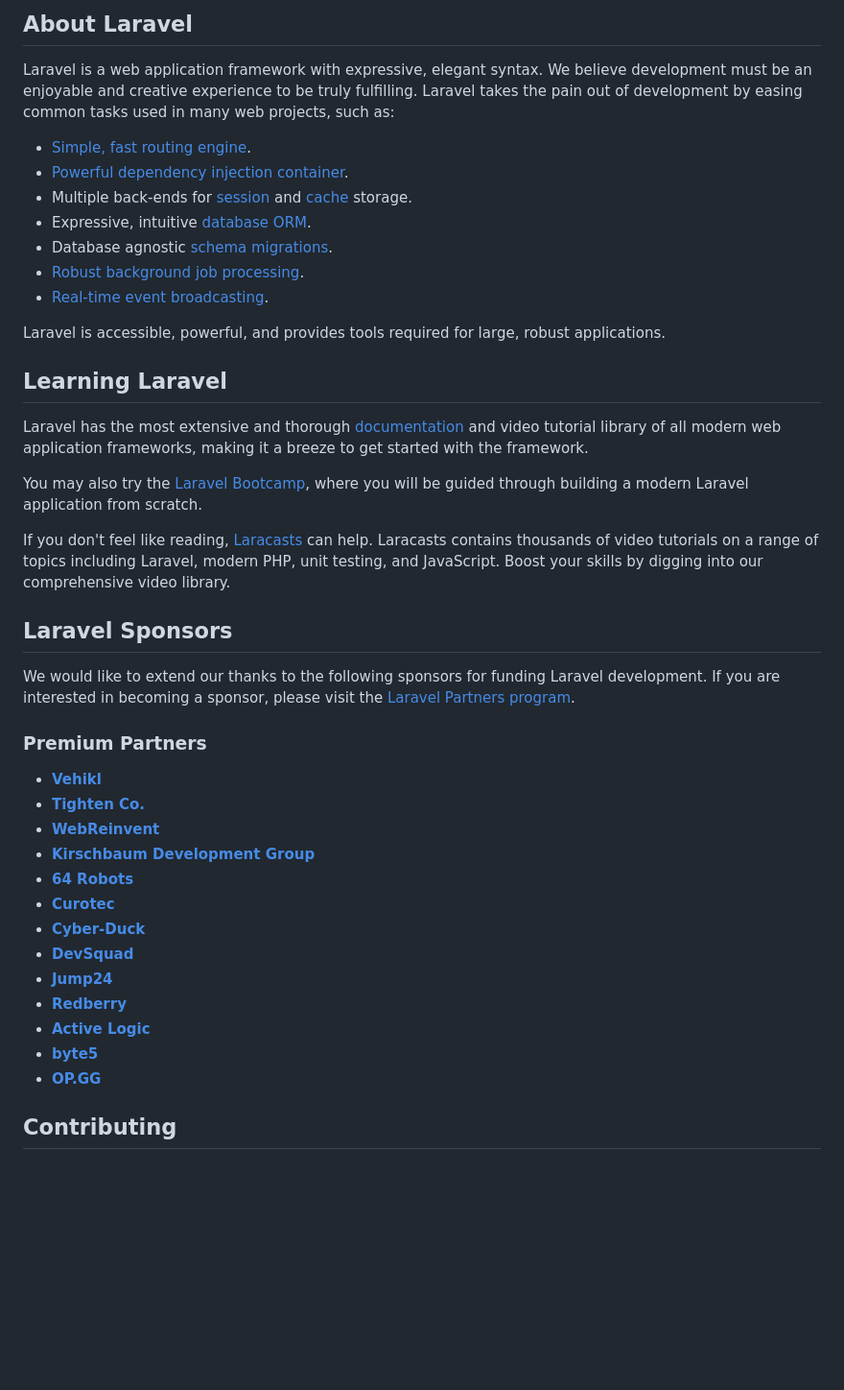
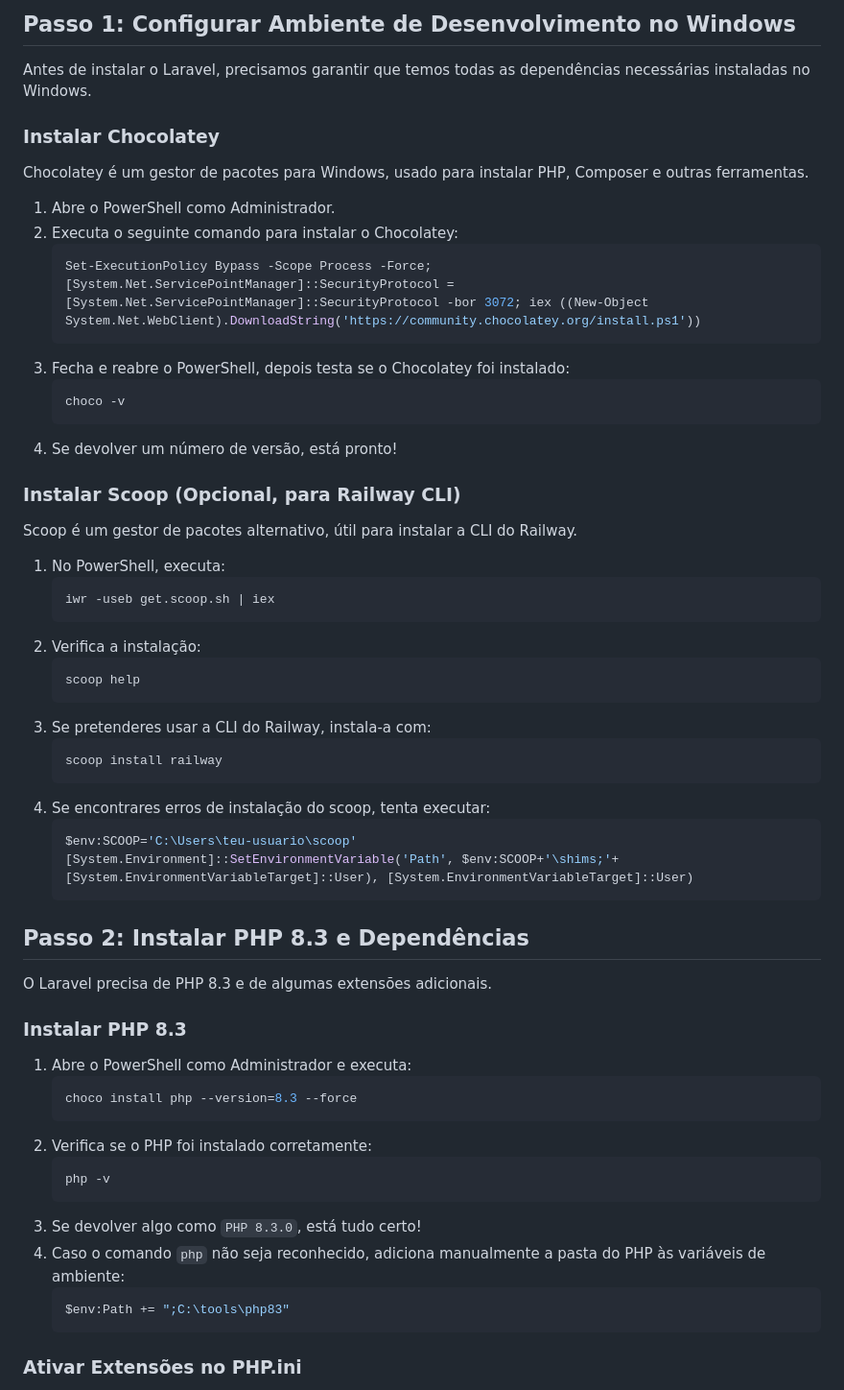
Before and after one commit to a20076288/railway_maxfinance, a Markdown page: README.md, the part around the change printed below. Shown: that part at 96% size. Rendered like a GitHub page; blank space fills up the shorter version.

Commit message:
readme adicionado

````diff
--- a/README.md
+++ b/README.md
@@ -9,45 +4,64 @@
 
-## About Laravel
+## Passo 1: Configurar Ambiente de Desenvolvimento no Windows
 
-Laravel is a web application framework with expressive, elegant syntax. We believe development must be an enjoyable and creative experience to be truly fulfilling. Laravel takes the pain out of development by easing common tasks used in many web projects, such as:
+Antes de instalar o Laravel, precisamos garantir que temos todas as dependências necessárias instaladas no Windows.
 
-- [Simple, fast routing engine](https://laravel.com/docs/routing).
-- [Powerful dependency injection container](https://laravel.com/docs/container).
-- Multiple back-ends for [session](https://laravel.com/docs/session) and [cache](https://laravel.com/docs/cache) storage.
-- Expressive, intuitive [database ORM](https://laravel.com/docs/eloquent).
-- Database agnostic [schema migrations](https://laravel.com/docs/migrations).
-- [Robust background job processing](https://laravel.com/docs/queues).
-- [Real-time event broadcasting](https://laravel.com/docs/broadcasting).
+### Instalar Chocolatey
 
-Laravel is accessible, powerful, and provides tools required for large, robust applications.
+Chocolatey é um gestor de pacotes para Windows, usado para instalar PHP, Composer e outras ferramentas.
 
-## Learning Laravel
+1. Abre o PowerShell como Administrador.
+2. Executa o seguinte comando para instalar o Chocolatey:
+   ```powershell
+   Set-ExecutionPolicy Bypass -Scope Process -Force; [System.Net.ServicePointManager]::SecurityProtocol = [System.Net.ServicePointManager]::SecurityProtocol -bor 3072; iex ((New-Object System.Net.WebClient).DownloadString('https://community.chocolatey.org/install.ps1'))
+   ```
+3. Fecha e reabre o PowerShell, depois testa se o Chocolatey foi instalado:
+   ```powershell
+   choco -v
+   ```
+4. Se devolver um número de versão, está pronto!
 
-Laravel has the most extensive and thorough [documentation](https://laravel.com/docs) and video tutorial library of all modern web application frameworks, making it a breeze to get started with the framework.
+### Instalar Scoop (Opcional, para Railway CLI)
 
-You may also try the [Laravel Bootcamp](https://bootcamp.laravel.com), where you will be guided through building a modern Laravel application from scratch.
+Scoop é um gestor de pacotes alternativo, útil para instalar a CLI do Railway.
 
-If you don't feel like reading, [Laracasts](https://laracasts.com) can help. Laracasts contains thousands of video tutorials on a range of topics including Laravel, modern PHP, unit testing, and JavaScript. Boost your skills by digging into our comprehensive video library.
+1. No PowerShell, executa:
+   ```powershell
+   iwr -useb get.scoop.sh | iex
+   ```
+2. Verifica a instalação:
+   ```powershell
+   scoop help
+   ```
+3. Se pretenderes usar a CLI do Railway, instala-a com:
+   ```powershell
+   scoop install railway
+   ```
+4. Se encontrares erros de instalação do scoop, tenta executar:
+   ```powershell
+   $env:SCOOP='C:\Users\teu-usuario\scoop'
+   [System.Environment]::SetEnvironmentVariable('Path', $env:SCOOP+'\shims;'+[System.EnvironmentVariableTarget]::User), [System.EnvironmentVariableTarget]::User)
+   ```
 
-## Laravel Sponsors
+## Passo 2: Instalar PHP 8.3 e Dependências
 
-We would like to extend our thanks to the following sponsors for funding Laravel development. If you are interested in becoming a sponsor, please visit the [Laravel Partners program](https://partners.laravel.com).
+O Laravel precisa de PHP 8.3 e de algumas extensões adicionais.
 
-### Premium Partners
+### Instalar PHP 8.3
 
-- **[Vehikl](https://vehikl.com/)**
-- **[Tighten Co.](https://tighten.co)**
-- **[WebReinvent](https://webreinvent.com/)**
-- **[Kirschbaum Development Group](https://kirschbaumdevelopment.com)**
-- **[64 Robots](https://64robots.com)**
-- **[Curotec](https://www.curotec.com/services/technologies/laravel/)**
-- **[Cyber-Duck](https://cyber-duck.co.uk)**
-- **[DevSquad](https://devsquad.com/hire-laravel-developers)**
-- **[Jump24](https://jump24.co.uk)**
-- **[Redberry](https://redberry.international/laravel/)**
-- **[Active Logic](https://activelogic.com)**
-- **[byte5](https://byte5.de)**
-- **[OP.GG](https://op.gg)**
+1. Abre o PowerShell como Administrador e executa:
+   ```powershell
+   choco install php --version=8.3 --force
+   ```
+2. Verifica se o PHP foi instalado corretamente:
+   ```powershell
+   php -v
+   ```
+3. Se devolver algo como `PHP 8.3.0`, está tudo certo!
+4. Caso o comando `php` não seja reconhecido, adiciona manualmente a pasta do PHP às variáveis de ambiente:
+   ```powershell
+   $env:Path += ";C:\tools\php83"
+   ```
 
-## Contributing
+### Ativar Extensões no PHP.ini
 
````
Also changed, not shown: other parts of README.md (+75 -14 lines).
